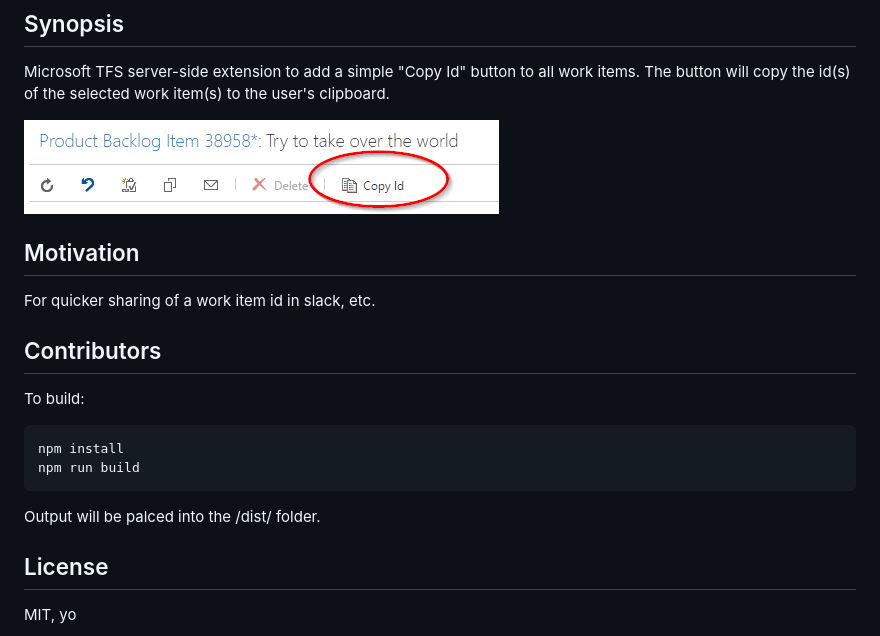
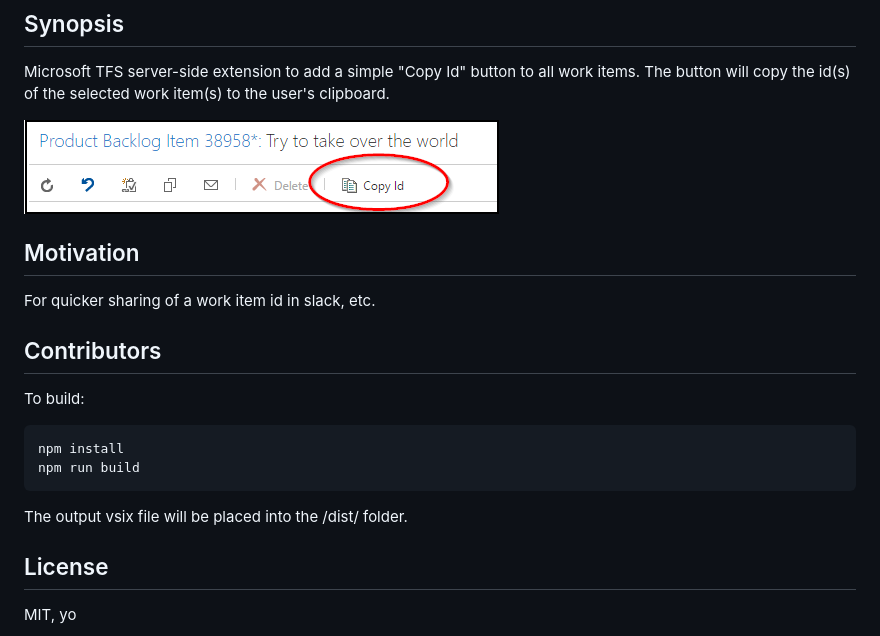
Before and after one commit to tradiff/tfs-wi-copy, a Markdown page: README.md, the part around the change. Rendered like a GitHub page; pictures changed too: assets/screenshot.png.

````diff
--- a/README.md
+++ b/README.md
@@ -17,7 +17,7 @@ npm install
 npm run build
 ```
 
-Output will be palced into the /dist/ folder.
+The output vsix file will be placed into the /dist/ folder.
 
 ## License
 
````
